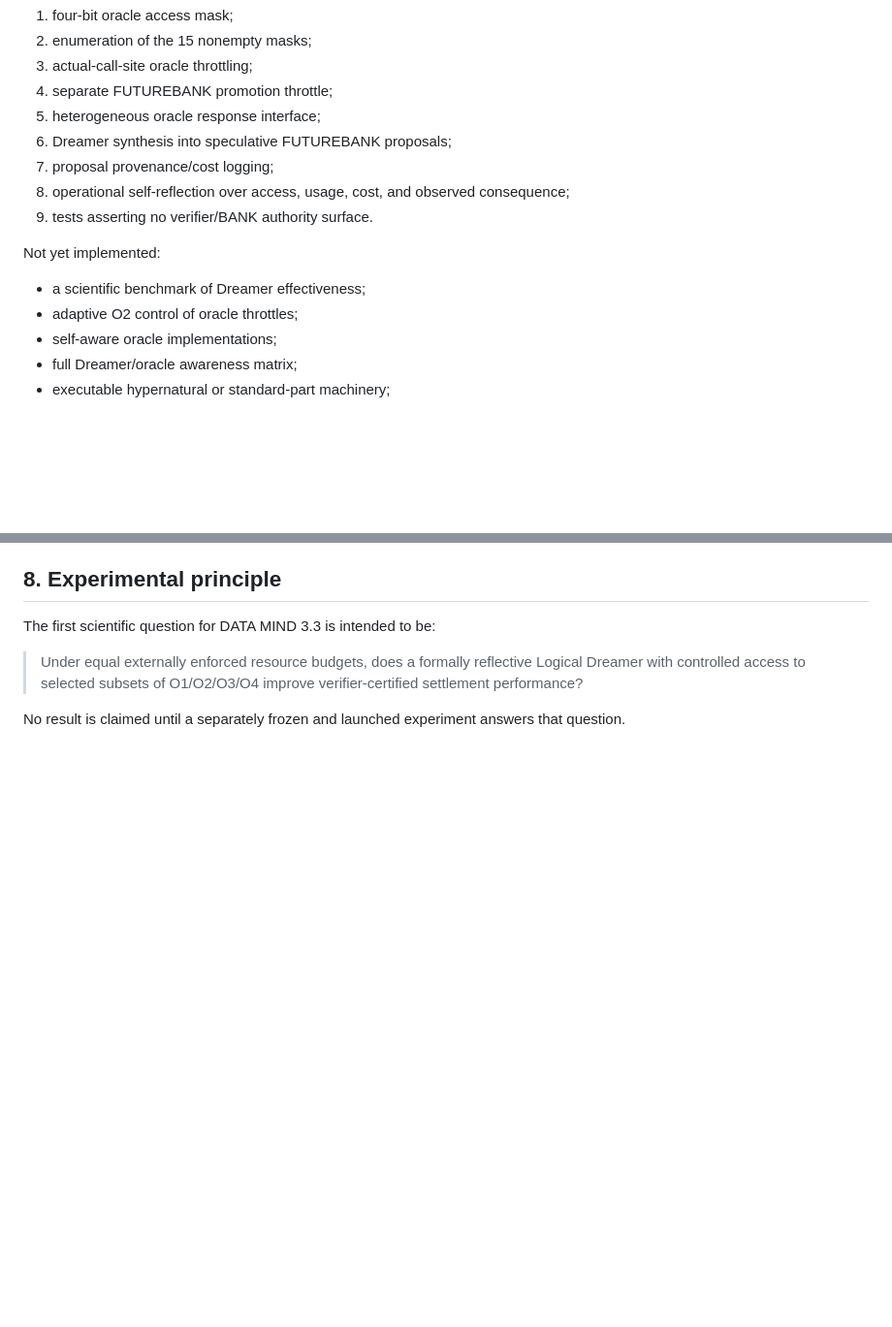
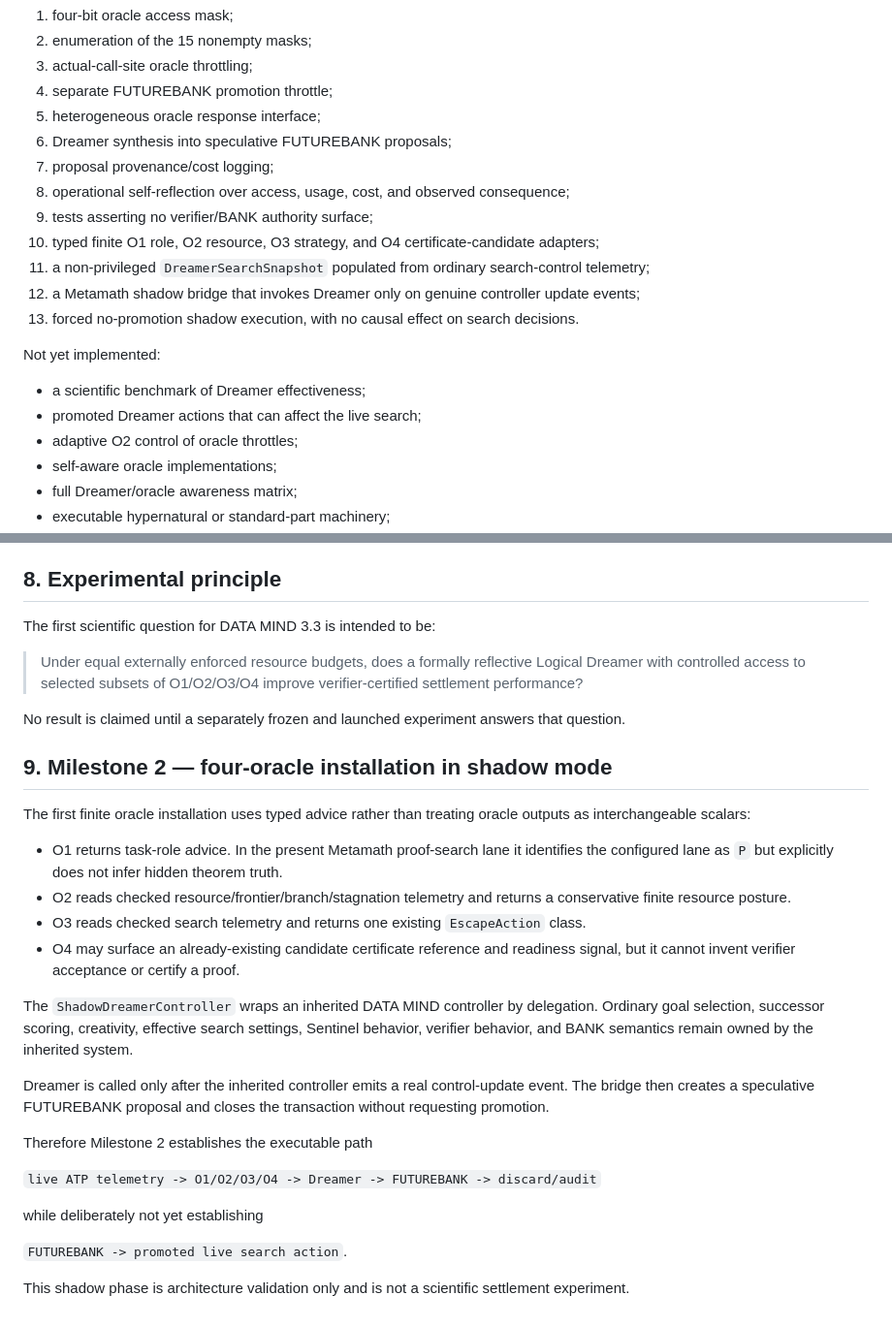
Before and after one commit to btenneson/ATP, a Markdown page: data_mind_3_3/ARCHITECTURE_CONTRACT.md, 2 parts joined by grey strips. Shown at 97% size. Drawn GitHub-style; blank space fills up the shorter version.

Commit message:
Document DATA MIND 3.3 shadow oracle installation

```diff
--- a/data_mind_3_3/ARCHITECTURE_CONTRACT.md
+++ b/data_mind_3_3/ARCHITECTURE_CONTRACT.md
@@ -102,11 +102,16 @@ Implemented now:
 6. Dreamer synthesis into speculative FUTUREBANK proposals;
 7. proposal provenance/cost logging;
 8. operational self-reflection over access, usage, cost, and observed consequence;
-9. tests asserting no verifier/BANK authority surface.
+9. tests asserting no verifier/BANK authority surface;
+10. typed finite O1 role, O2 resource, O3 strategy, and O4 certificate-candidate adapters;
+11. a non-privileged `DreamerSearchSnapshot` populated from ordinary search-control telemetry;
+12. a Metamath shadow bridge that invokes Dreamer only on genuine controller update events;
+13. forced no-promotion shadow execution, with no causal effect on search decisions.
 
 Not yet implemented:
 
 - a scientific benchmark of Dreamer effectiveness;
+- promoted Dreamer actions that can affect the live search;
 - adaptive O2 control of oracle throttles;
 - self-aware oracle implementations;
 - full Dreamer/oracle awareness matrix;
@@ -121,3 +126,26 @@ The first scientific question for DATA MIND 3.3 is intended to be:
 > Under equal externally enforced resource budgets, does a formally reflective Logical Dreamer with controlled access to selected subsets of O1/O2/O3/O4 improve verifier-certified settlement performance?
 
 No result is claimed until a separately frozen and launched experiment answers that question.
+
+## 9. Milestone 2 — four-oracle installation in shadow mode
+
+The first finite oracle installation uses typed advice rather than treating oracle outputs as interchangeable scalars:
+
+- O1 returns task-role advice. In the present Metamath proof-search lane it identifies the configured lane as `P` but explicitly does not infer hidden theorem truth.
+- O2 reads checked resource/frontier/branch/stagnation telemetry and returns a conservative finite resource posture.
+- O3 reads checked search telemetry and returns one existing `EscapeAction` class.
+- O4 may surface an already-existing candidate certificate reference and readiness signal, but it cannot invent verifier acceptance or certify a proof.
+
+The `ShadowDreamerController` wraps an inherited DATA MIND controller by delegation. Ordinary goal selection, successor scoring, creativity, effective search settings, Sentinel behavior, verifier behavior, and BANK semantics remain owned by the inherited system.
+
+Dreamer is called only after the inherited controller emits a real control-update event. The bridge then creates a speculative FUTUREBANK proposal and closes the transaction without requesting promotion.
+
+Therefore Milestone 2 establishes the executable path
+
+`live ATP telemetry -> O1/O2/O3/O4 -> Dreamer -> FUTUREBANK -> discard/audit`
+
+while deliberately not yet establishing
+
+`FUTUREBANK -> promoted live search action`.
+
+This shadow phase is architecture validation only and is not a scientific settlement experiment.
```
